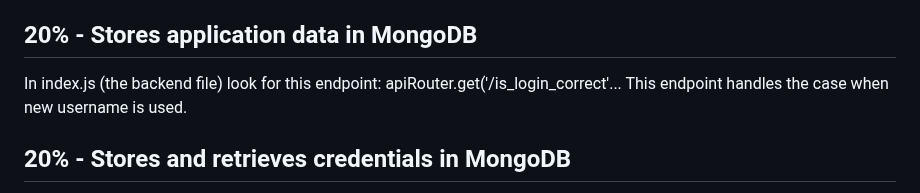
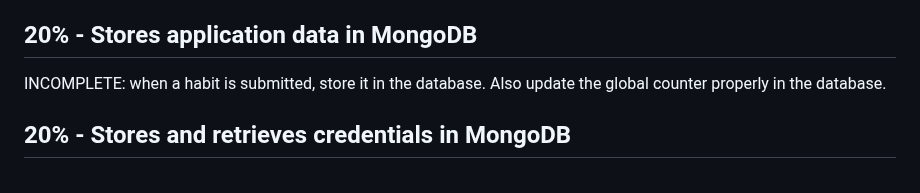
Before and after one commit to danewilhelm/startup, a Markdown page: README.md, the part around one of its changes. Drawn GitHub-style.

```diff
--- a/README.md
+++ b/README.md
@@ -8,7 +8,7 @@ In index.js (the backend file) look for this endpoint: apiRouter.get('/is_login_
 In index.js (the backend file) look for this endpoint: apiRouter.get('/is_login_correct'... This endpoint handles the case when an existing username is used.
 
 ## 20% - Stores application data in MongoDB
-In index.js (the backend file) look for this endpoint: apiRouter.get('/is_login_correct'... This endpoint handles the case when new username is used.
+INCOMPLETE: when a habit is submitted, store it in the database. Also update the global counter properly in the database.
 
 ## 20% - Stores and retrieves credentials in MongoDB
 In index.js (the backend file) look for this endpoint: apiRouter.get('/is_login_correct'... This endpoint retrieves the profile credentials from the database using "DB.get_profile(attempted_name);"  It also stores new credentials for a new profile using "DB.insert_new_profile(new_profile);". Note that in database.js, the insert_new_profile() method converts the password from plain text to hashed.
```
Also changed, not shown: other parts of README.md (+1 -1 lines).
